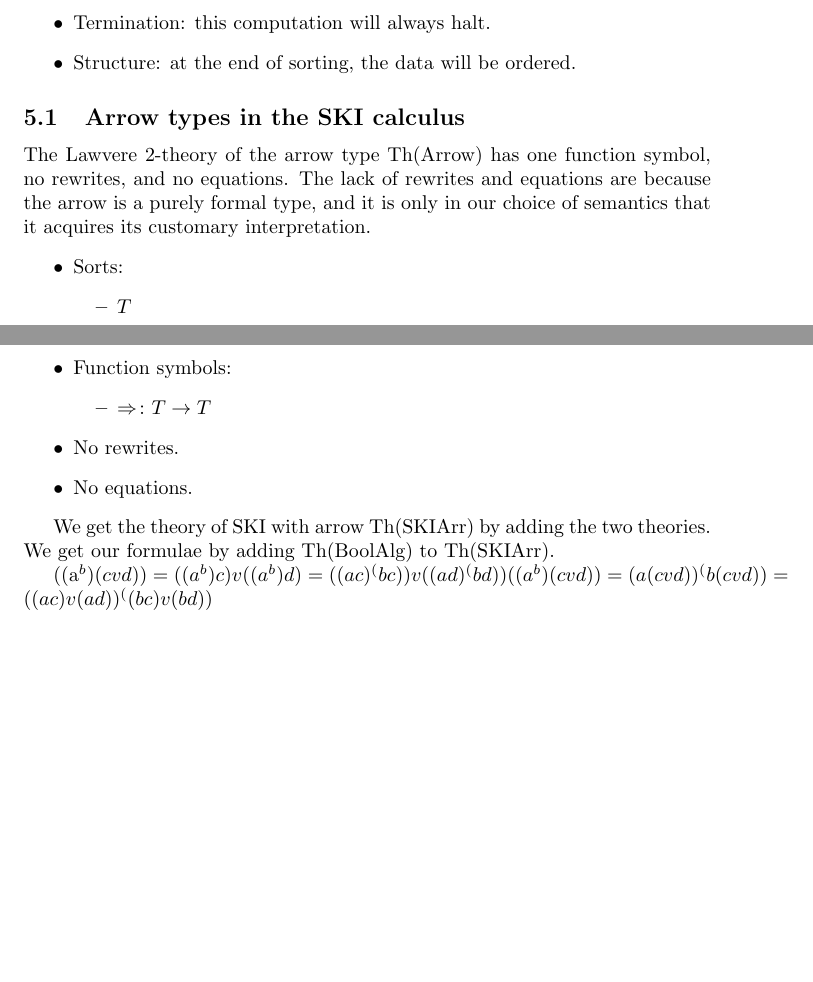
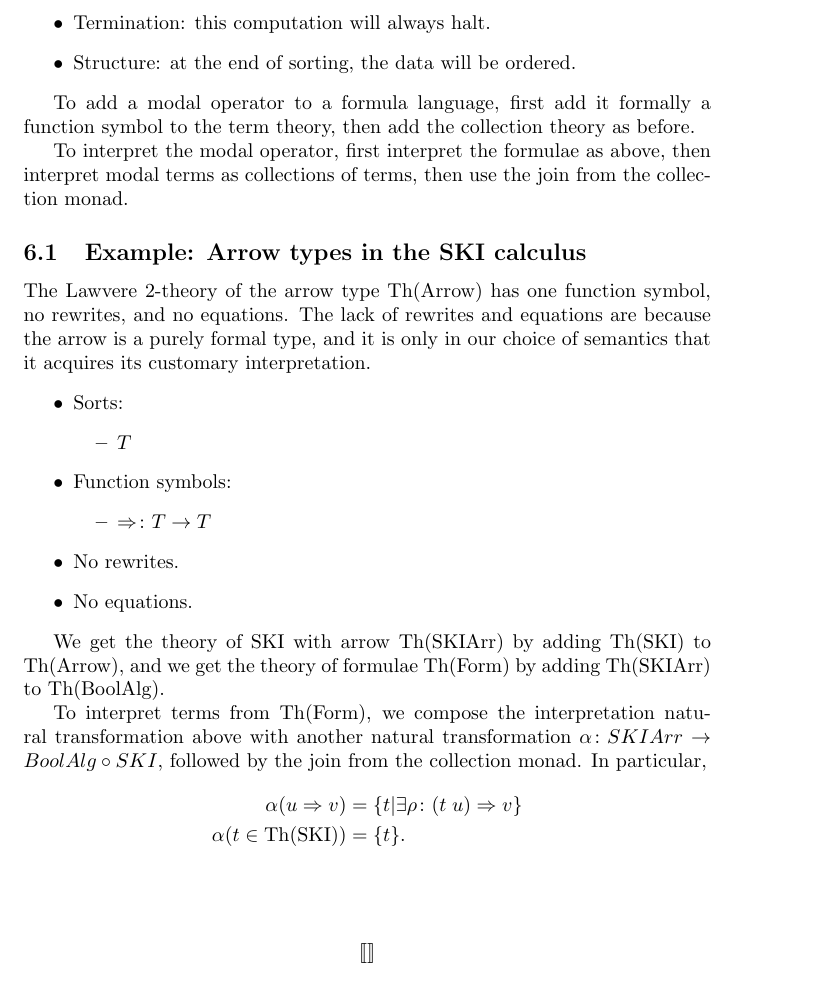
Before and after one commit to leithaus/pi4u, a LaTeX paper (ladl/ladl2.tex): two parts of pages 11 and 12 of 12 before the commit and part of page 12 of 12 after it, the two joined at a grey line, cut so that both start at the same text, the shorter picture padded with empty space. Compiled offline with pdfLaTeX.

Commit message:
Note about model, cross product in interpretation of terms, interpretation section, modal formulae text

```diff
--- a/ladl/ladl2.tex
+++ b/ladl/ladl2.tex
@@ -377,7 +385,11 @@ This notion of eventuality is an example of a modal operator.  Possibility is an
   \item Structure: at the end of sorting, the data will be ordered.
 \end{itemize}
 
-\subsection{Arrow types in the SKI calculus}
+To add a modal operator to a formula language, first add it formally a function symbol to the term theory, then add the collection theory as before.
+
+To interpret the modal operator, first interpret the formulae as above, then interpret modal terms as collections of terms, then use the join from the collection monad.
+
+\subsection{Example: Arrow types in the SKI calculus}
 
 The Lawvere 2-theory of the arrow type Th(Arrow) has one function symbol, no rewrites, and no equations.  The lack of rewrites and equations are because the arrow is a purely formal type, and it is only in our choice of semantics that it acquires its customary interpretation.
 \begin{itemize}
@@ -393,9 +405,15 @@ The Lawvere 2-theory of the arrow type Th(Arrow) has one function symbol, no rew
   \item No equations.
 \end{itemize}
 
-We get the theory of SKI with arrow Th(SKIArr) by adding the two theories.  We get our formulae by adding Th(BoolAlg) to Th(SKIArr).
+We get the theory of SKI with arrow Th(SKIArr) by adding Th(SKI) to Th(Arrow), and we get the theory of formulae Th(Form) by adding Th(SKIArr) to Th(BoolAlg).
 
-((a^b)(cvd)) = ((a^b) c) v ((a^b) d) = ((a c) ^ (b c)) v ((a d) ^ (b d))
-((a^b)(cvd)) = (a (cvd)) ^ (b (cvd)) = ((a c) v (a d)) ^ ((b c) v (b d))
+To interpret terms from Th(Form), we compose the interpretation natural transformation above with another natural transformation $\alpha\maps SKIArr \to BoolAlg \circ SKI,$ followed by the join from the collection monad.  In particular,
+\begin{align*}
+  \alpha(u \lhom v) &= \{ t | \exists \rho\maps (t\; u) \Rightarrow v \}\\
+  \alpha(t \in \mathrm{Th(SKI)}) &= \{ t \}.\\
+\end{align*}
 
+\begin{align*}
+  \interp{}
+\end{align*}
 \end{document}
```
Also changed, not shown: ladl/ladl2.tex (14 more changed lines).
